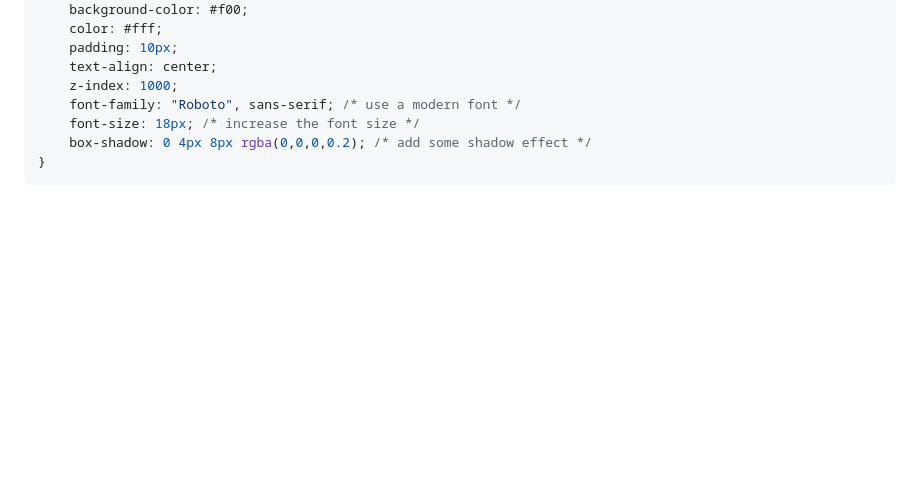
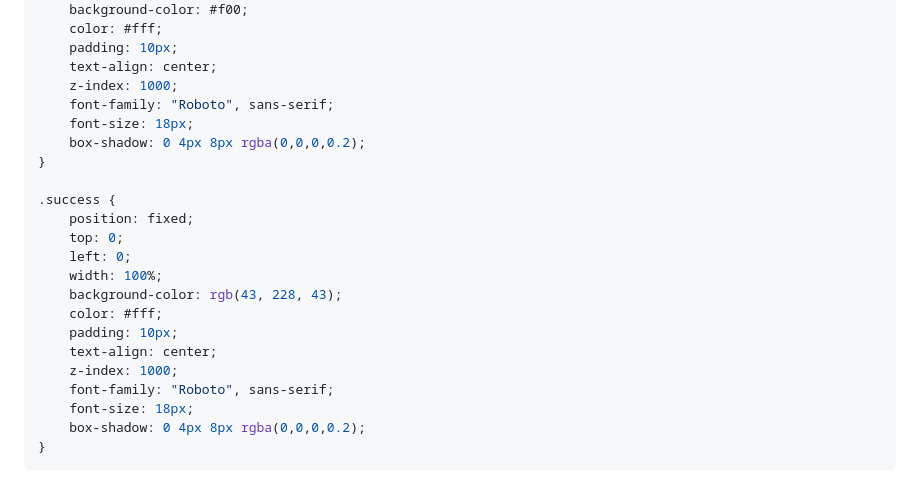
Before and after one commit to similonap/webontwikkeling-cursus, a Markdown page: labos-2022-2023/labo-6/extra-oefeningen.md, the part around the change. Rendered like a GitHub page; blank space fills up the shorter version.

Commit message:
Success css

````diff
--- a/labos-2022-2023/labo-6/extra-oefeningen.md
+++ b/labos-2022-2023/labo-6/extra-oefeningen.md
@@ -349,9 +349,24 @@ en de volgende CSS:
     padding: 10px;
     text-align: center;
     z-index: 1000;
-    font-family: "Roboto", sans-serif; /* use a modern font */
-    font-size: 18px; /* increase the font size */
-    box-shadow: 0 4px 8px rgba(0,0,0,0.2); /* add some shadow effect */
+    font-family: "Roboto", sans-serif;
+    font-size: 18px;
+    box-shadow: 0 4px 8px rgba(0,0,0,0.2);
+}
+
+.success {
+    position: fixed;
+    top: 0;
+    left: 0;
+    width: 100%;
+    background-color: rgb(43, 228, 43);
+    color: #fff;
+    padding: 10px;
+    text-align: center;
+    z-index: 1000;
+    font-family: "Roboto", sans-serif;
+    font-size: 18px;
+    box-shadow: 0 4px 8px rgba(0,0,0,0.2);
 }
 ```
 
````
